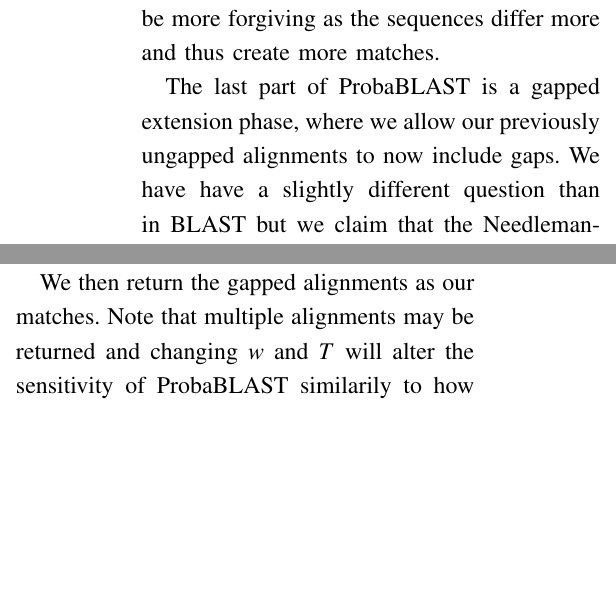
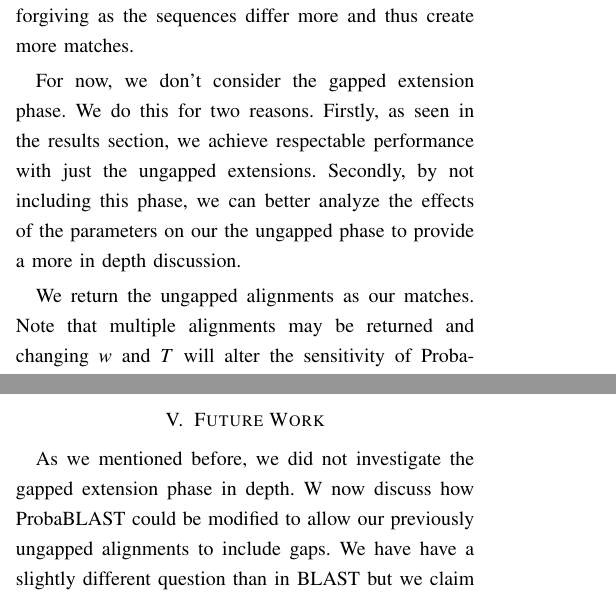
Before and after one commit to afcarl/ProbaBLAST, a LaTeX paper (Report/report.tex): two parts of the columns of page 3 of 5 before the commit and two parts of the columns of pages 2 and 3 of 4 after it, joined at a grey line, cut so that both start at the same text, the shorter picture padded with empty space. Compiled offline with pdfLaTeX.

Commit message:
Restructured the method.

```diff
--- a/Report/report.tex
+++ b/Report/report.tex
@@ -1,6 +1,6 @@
 %Report for ProbaBLAST
 %\documentclass[12pt]{article}%
-\documentclass[12pt]{IEEEtran}
+\documentclass[10pt]{IEEEtran}
 \usepackage{setspace}
 \onehalfspacing
 \usepackage[margin=2.5cm]{geometry}
@@ -84,5 +84,5 @@ The remaining of the algorithm follows the BLAST implementation: we build an ind
 
 Choosing $T$ is important as it can change the sensitivity of the algorithm: lower $T$ values will be more forgiving as the sequences differ more and thus create more matches.
 
-The last part of ProbaBLAST is a gapped extension phase, where we allow our previously ungapped alignments to now include gaps. We have have a slightly different question than in BLAST but we claim that the Needleman-Wunsh algorithm can still be used to find the optimal alignment under a given scoring scheme - in this case our probabilistic scheme.
+For now, we don't consider the gapped extension phase. We do this for two reasons. Firstly, as seen in the results section, we achieve respectable performance with just the ungapped extensions. Secondly, by not including this phase, we can better analyze the effects of the parameters on our the ungapped phase to provide a more in depth discussion.
 
@@ -100,3 +88,0 @@ Now instead of aligning a sequence to another sequence, we are aligning a determ
-***TODO: Make NW Figure ***
-
-When we calculate scores we can interpret each part of the equations as follows:
@@ -110,6 +89,4 @@ When we calculate scores we can interpret each part of the equations as follows:
-The scoring scheme specifies that gaps should be allowed if it increases the likelihood of $Q$ by changing the positions nucleotides originated from.
-
-We then return the gapped alignments as our matches. Note that multiple alignments may be returned and changing $w$ and $T$ will alter the sensitivity of ProbaBLAST similarily to how they do in BLAST.
+We return the ungapped alignments as our matches. Note that multiple alignments may be returned and changing $w$ and $T$ will alter the sensitivity of ProbaBLAST similarily to how they do in BLAST.
 
 \subsubsection{Choice of parameters}
 
@@ -145,4 +122,6 @@ Note that this method has an inherent flaw. We assume that the gold standard is
 
 \subsection{Length of test strings}
 
+\section{Future Work}
 
+As we mentioned before, we did not investigate the gapped extension phase in depth. W now discuss how ProbaBLAST could be modified to allow our previously ungapped alignments to include gaps. We have have a slightly different question than in BLAST but we claim that the Needleman-Wunsh algorithm can still be used to find the optimal alignment under a given scoring scheme - in this case our probabilistic scheme.
```
Also changed, not shown: Report/report.tex (43 more changed lines).
